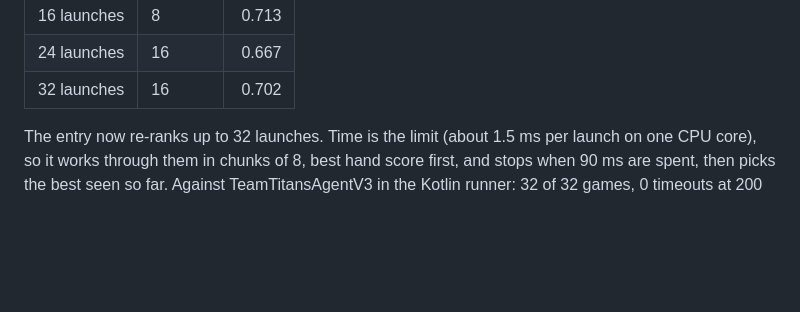
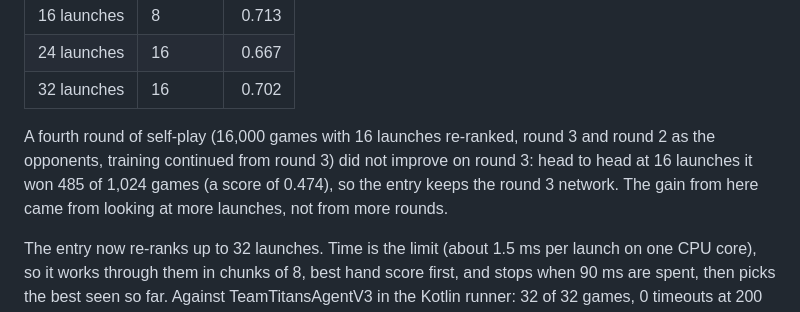
Before and after one commit to Crunchy000/astroids, a Markdown page: planetwars/README.md, the part around the change. Drawn GitHub-style; blank space fills up the shorter version.

Commit message:
Planet Wars: README notes round 4 of self-play did not beat round 3
Co-Authored-By: Claude Sonnet 5.5 <noreply@anthropic.com>
Claude-Session: https://claude.ai/code/session_01AUgxQJajm1mV2nscVA955d

```diff
--- a/planetwars/README.md
+++ b/planetwars/README.md
@@ -128,6 +128,10 @@ JAX, 1,024 games against itself re-ranking fewer (score counts a draw as half):
 | 16 launches | 8 | 0.713 |
 | 24 launches | 16 | 0.667 |
 | 32 launches | 16 | 0.702 |
+
+A fourth round of self-play (16,000 games with 16 launches re-ranked, round 3 and round 2 as the opponents, training
+continued from round 3) did not improve on round 3: head to head at 16 launches it won 485 of 1,024 games (a score of
+0.474), so the entry keeps the round 3 network. The gain from here came from looking at more launches, not from more rounds.
 
 The entry now re-ranks up to 32 launches. Time is the limit (about 1.5 ms per launch on one CPU core), so it works
 through them in chunks of 8, best hand score first, and stops when 90 ms are spent, then picks the best seen so far.
```
